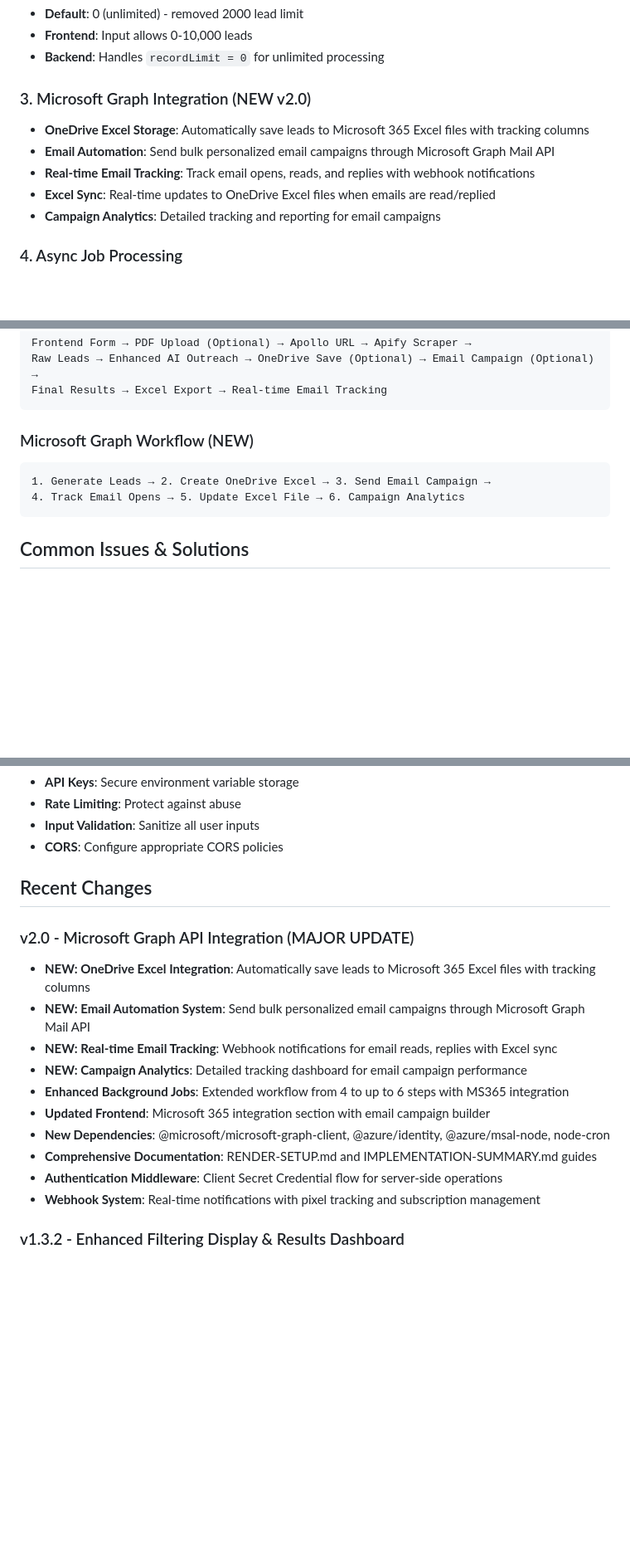
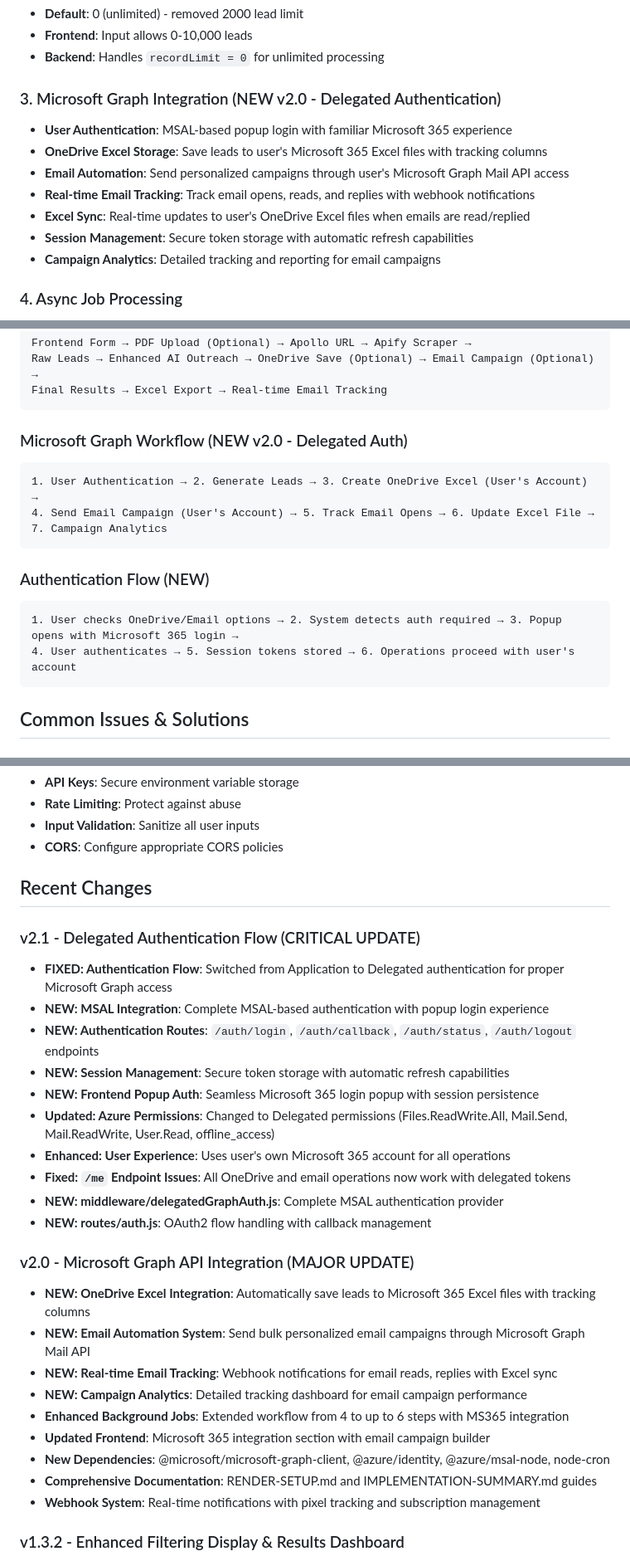
Before and after one commit to MysticHE/LGA, a Markdown page: CLAUDE.md, 3 parts joined by grey strips. Shown at 83% size. Rendered like a GitHub page; blank space fills up the shorter version.

````diff
--- a/CLAUDE.md
+++ b/CLAUDE.md
@@ -76,11 +86,13 @@ MAX_REQUESTS_PER_MINUTE=10
 - **Frontend**: Input allows 0-10,000 leads
 - **Backend**: Handles `recordLimit = 0` for unlimited processing
 
-### 3. Microsoft Graph Integration (NEW v2.0)
-- **OneDrive Excel Storage**: Automatically save leads to Microsoft 365 Excel files with tracking columns
-- **Email Automation**: Send bulk personalized email campaigns through Microsoft Graph Mail API
+### 3. Microsoft Graph Integration (NEW v2.0 - Delegated Authentication)
+- **User Authentication**: MSAL-based popup login with familiar Microsoft 365 experience
+- **OneDrive Excel Storage**: Save leads to user's Microsoft 365 Excel files with tracking columns
+- **Email Automation**: Send personalized campaigns through user's Microsoft Graph Mail API access
 - **Real-time Email Tracking**: Track email opens, reads, and replies with webhook notifications
-- **Excel Sync**: Real-time updates to OneDrive Excel files when emails are read/replied
+- **Excel Sync**: Real-time updates to user's OneDrive Excel files when emails are read/replied
+- **Session Management**: Secure token storage with automatic refresh capabilities
 - **Campaign Analytics**: Detailed tracking and reporting for email campaigns
 
 ### 4. Async Job Processing
@@ -187,10 +208,16 @@ Raw Leads → Enhanced AI Outreach → OneDrive Save (Optional) → Email Campai
 Final Results → Excel Export → Real-time Email Tracking
 ```
 
-### Microsoft Graph Workflow (NEW)
+### Microsoft Graph Workflow (NEW v2.0 - Delegated Auth)
 ```
-1. Generate Leads → 2. Create OneDrive Excel → 3. Send Email Campaign →
-4. Track Email Opens → 5. Update Excel File → 6. Campaign Analytics
+1. User Authentication → 2. Generate Leads → 3. Create OneDrive Excel (User's Account) →
+4. Send Email Campaign (User's Account) → 5. Track Email Opens → 6. Update Excel File → 7. Campaign Analytics
+```
+
+### Authentication Flow (NEW)
+```
+1. User checks OneDrive/Email options → 2. System detects auth required → 3. Popup opens with Microsoft 365 login →
+4. User authenticates → 5. Session tokens stored → 6. Operations proceed with user's account
 ```
 
 ## Common Issues & Solutions
@@ -301,6 +335,18 @@ POST /api/email/webhook/subscribe     # Create webhook subscription
 
 ## Recent Changes
 
+### v2.1 - Delegated Authentication Flow (CRITICAL UPDATE)
+- **FIXED: Authentication Flow**: Switched from Application to Delegated authentication for proper Microsoft Graph access
+- **NEW: MSAL Integration**: Complete MSAL-based authentication with popup login experience
+- **NEW: Authentication Routes**: `/auth/login`, `/auth/callback`, `/auth/status`, `/auth/logout` endpoints
+- **NEW: Session Management**: Secure token storage with automatic refresh capabilities
+- **NEW: Frontend Popup Auth**: Seamless Microsoft 365 login popup with session persistence
+- **Updated: Azure Permissions**: Changed to Delegated permissions (Files.ReadWrite.All, Mail.Send, Mail.ReadWrite, User.Read, offline_access)
+- **Enhanced: User Experience**: Uses user's own Microsoft 365 account for all operations
+- **Fixed: `/me` Endpoint Issues**: All OneDrive and email operations now work with delegated tokens
+- **NEW: middleware/delegatedGraphAuth.js**: Complete MSAL authentication provider
+- **NEW: routes/auth.js**: OAuth2 flow handling with callback management
+
 ### v2.0 - Microsoft Graph API Integration (MAJOR UPDATE)
 - **NEW: OneDrive Excel Integration**: Automatically save leads to Microsoft 365 Excel files with tracking columns
 - **NEW: Email Automation System**: Send bulk personalized email campaigns through Microsoft Graph Mail API
@@ -310,7 +356,6 @@ POST /api/email/webhook/subscribe     # Create webhook subscription
 - **Updated Frontend**: Microsoft 365 integration section with email campaign builder
 - **New Dependencies**: @microsoft/microsoft-graph-client, @azure/identity, @azure/msal-node, node-cron
 - **Comprehensive Documentation**: RENDER-SETUP.md and IMPLEMENTATION-SUMMARY.md guides
-- **Authentication Middleware**: Client Secret Credential flow for server-side operations
 - **Webhook System**: Real-time notifications with pixel tracking and subscription management
 
 ### v1.3.2 - Enhanced Filtering Display & Results Dashboard
````
Also changed, not shown: other parts of CLAUDE.md (+52 -26 lines).
